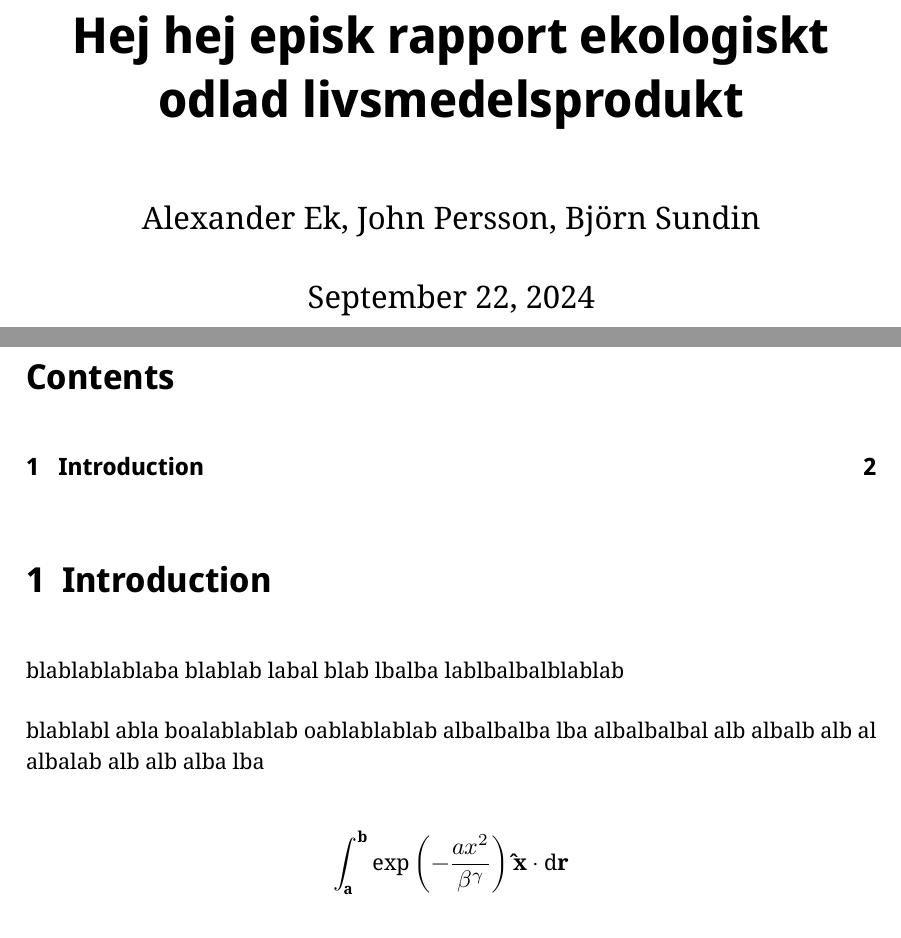
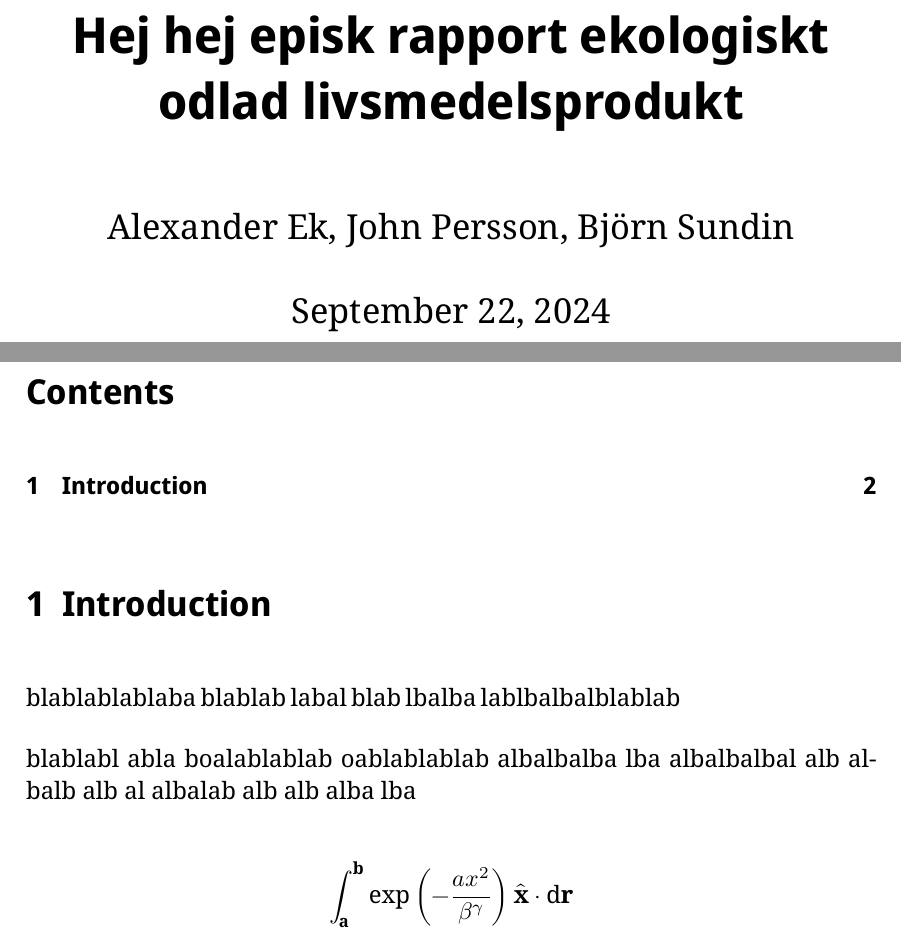
Before and after one commit to avocadoboi/solar-system-project, a LaTeX document (project.tex, which reads stil.sty): two parts of pages 1 and 2 of 2, joined at a grey line, cut so that both start at the same text. Compiled offline with XeLaTeX; a missing font is replaced by an installed copy or a similar font.

Commit message:
Fix math font

```diff
--- a/project.tex
+++ b/project.tex
@@ -17,7 +17,7 @@ blablablablaba blablab labal blab lbalba lablbalbalblablab
 blablabl abla boalablablab oablablablab albalbalba lba albalbalbal alb albalb alb al albalab alb alb alba lba
 
 \begin{equation}
-	\int_{\vb{a}}^{\vb{b}}\exp\left(-\frac{ax^2}{\beta^\gamma}\right)\vb{\hat{x}} \cdot \differential{\vb{r}}
+	\int_{\vb{a}}^{\vb{b}}\exp\left(-\frac{ax^2}{\beta^\gamma}\right)\hat{\vb{x}} \cdot \differential{\vb{r}}
 \end{equation}
 
 \end{document}
--- a/stil.sty
+++ b/stil.sty
@@ -1,5 +1,5 @@
 \usepackage[a4paper, margin={3cm, 2.5cm}]{geometry}
-\usepackage[english]{babel}
+% \usepackage[english]{babel}
 % \usepackage{polyglossia}
 
 \usepackage{xcolor}
@@ -17,36 +17,26 @@
 
 \usepackage[exponent-product=\cdot]{siunitx}
 \usepackage{physics}
-\usepackage{upgreek}
-\usepackage{textgreek}
+% \usepackage{upgreek}
+% \usepackage{textgreek}
 \usepackage[version=4]{mhchem}
 
-\usepackage{amsmath}
-\usepackage{amsfonts}
-\usepackage{amssymb}
-\usepackage{esint}
-\usepackage{steinmetz}
+% \usepackage{amsmath}
+% \usepackage{amsfonts}
+% \usepackage{amssymb}
+% \usepackage{esint}
+% \usepackage{steinmetz}
 
 \usepackage{mathtools}
 \mathtoolsset{showonlyrefs}
-% \usepackage{newtxtext}
-% \usepackage[varvw]{newtxmath}
-%\allowdisplaybreaks
 
 \usepackage{unicode-math}
-% \usepackage{fontspec}
-% \usepackage{notomath}
-% \usepackage[T1]{fontenc}
-% \usepackage[no-math]{fontspec}
-\setmainfont{Noto Serif Regular}[Scale=0.9]
-% \setmonofont{Noto Sans Mono}[Scale=0.9]
-\setmathfont{Noto Serif}[Scale=0.8]
+
 \setsansfont{Noto Sans Display}
+\setmainfont{Noto Serif}
+\setmathfont{Cambria Math}
 
-%\usepackage{sectsty}
-%\allsectionsfont{\sffamily}
-
-\usepackage{enumitem}
+\usepackage[shortlabels]{enumitem}
 % \usepackage{parskip}
 \usepackage[font=small, labelfont=bf, justification=raggedright]{caption}
 \usepackage[]{subcaption}
@@ -54,7 +44,7 @@
 \usepackage[htt]{hyphenat}
 \usepackage[stable]{footmisc}
 \usepackage{booktabs}
-\linespread{1.07}
+\linespread{1.1}
 
 % \usepackage{svg}
 % \svgpath{./figures}
```
Also changed, not shown: project.pdf.
